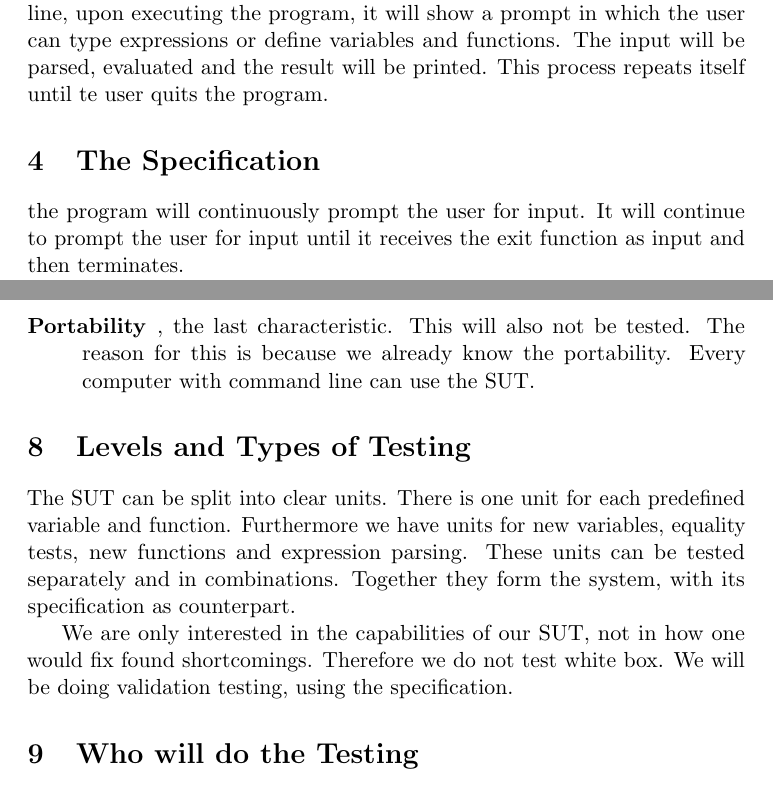
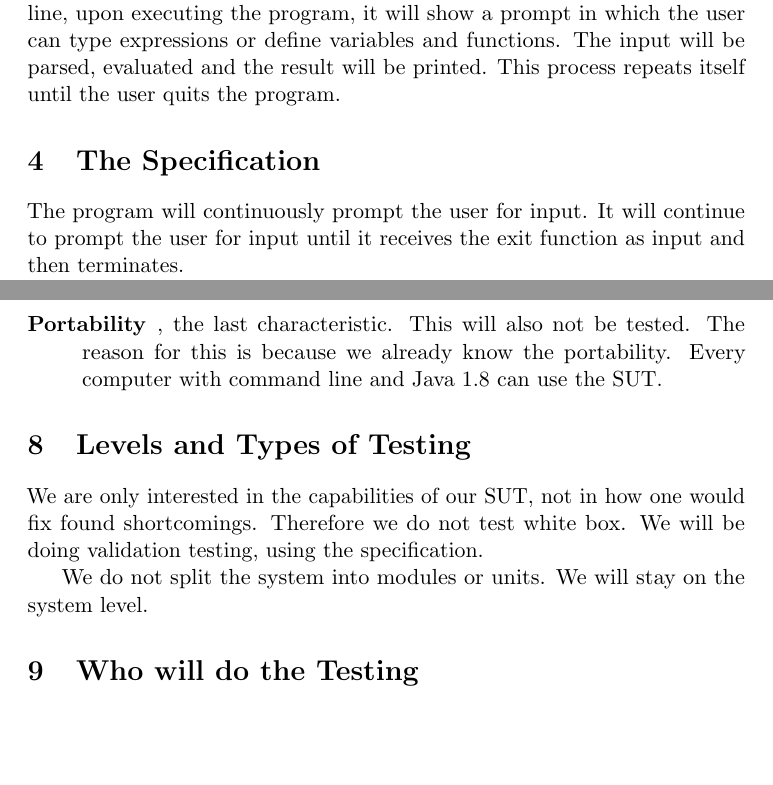
Before and after one commit to alanrandrade/CommandlineCalculator, a LaTeX problem sheet (assignment1/assignment1.tex): two parts of pages 1 and 3 of 7 before the commit and two parts of pages 1 and 3 of 6 after it, joined at a grey line, cut so that both start at the same text, the shorter picture padded with empty space. Compiled offline with pdfLaTeX.

Commit message:
aangepast. intro nog

```diff
--- a/assignment1/assignment1.tex
+++ b/assignment1/assignment1.tex
@@ -47,7 +47,7 @@ bla bla intro
 
 \section{The Product}
 % Sasja Gillissen
-The system under test is a calculator with a command line interface (cli). This system is developed in Java and has no external dependencies. This product can be executed on all platforms supported by the Java Virtual Machine (JVM). The user can interface with the program using the command line, upon executing the program, it will show a prompt in which the user can type expressions or define variables and functions. The input will be parsed, evaluated and the result will be printed. This process repeats itself until te user quits the program.
+The system under test is a calculator with a command line interface (cli). This system is developed in Java and has no external dependencies. This product can be executed on all platforms supported by the Java Virtual Machine (JVM). The user can interface with the program using the command line, upon executing the program, it will show a prompt in which the user can type expressions or define variables and functions. The input will be parsed, evaluated and the result will be printed. This process repeats itself until the user quits the program.
 
 %% Identification of the SUT: What is the product (SUT - System Under Test) being tested, its
 %% version, its operation context, required platform, its interfaces, and how is it executed.
@@ -58,7 +58,7 @@ The system under test is a calculator with a command line interface (cli). This
 %% What is the test basis, i.e., its specification, and all documentation describing what the SUT
 %% shall do. (Do not include specification documents, but refer to them.)
 
-the program will continuously prompt the user for input. It will
+The program will continuously prompt the user for input. It will
 continue to prompt the user for input until it receives the exit
 function as input and then terminates.
 
@@ -111,15 +111,19 @@ If we follow the quality characteristics of ISO 9126, then functionality and rel
 	\item[Usability] is of little concern to us. Since the SUT is meant as a commandline calculator and is not meant for the larger public, the usability expectations are low. The SUT already surpasses our expectations.
 	\item[Efficiency] will not be tested. The SUT is so small that to the user every calculation will seem as instantaneous, regardless of the actual efficiency.
 	\item[Maintainability] will not be tested. The difficulty to adapt the SUT does not interest us.
-	\item[Portability], the last characteristic. This will also not be tested. The reason for this is because we already know the portability. Every computer with command line can use the SUT.
+	\item[Portability], the last characteristic. This will also not be tested. The reason for this is because we already know the portability. Every computer with command line and Java 1.8 can use the SUT.
 \end{description}
 
 \section{Levels and Types of Testing} \label{levels}
 % Martin Huijben
 
+\if{false}
 The SUT can be split into clear units. There is one unit for each predefined variable and function. Furthermore we have units for new variables, equality tests, new functions and expression parsing. These units can be tested separately and in combinations. Together they form the system, with its specification as counterpart.
+\fi
 
 We are only interested in the capabilities of our SUT, not in how one would fix found shortcomings. Therefore we do not test white box. We will be doing validation testing, using the specification.
+
+We do not split the system into modules or units. We will stay on the system level.
 
 %% Which levels and types of tests are performed: (V-model: unit, integration, module, sys-
 %% tem, acceptance, . . .), which units, components, subsystems, . . . are tested and for what,
```
Also changed, not shown: assignment1/assignment1.tex (6 more changed lines).
